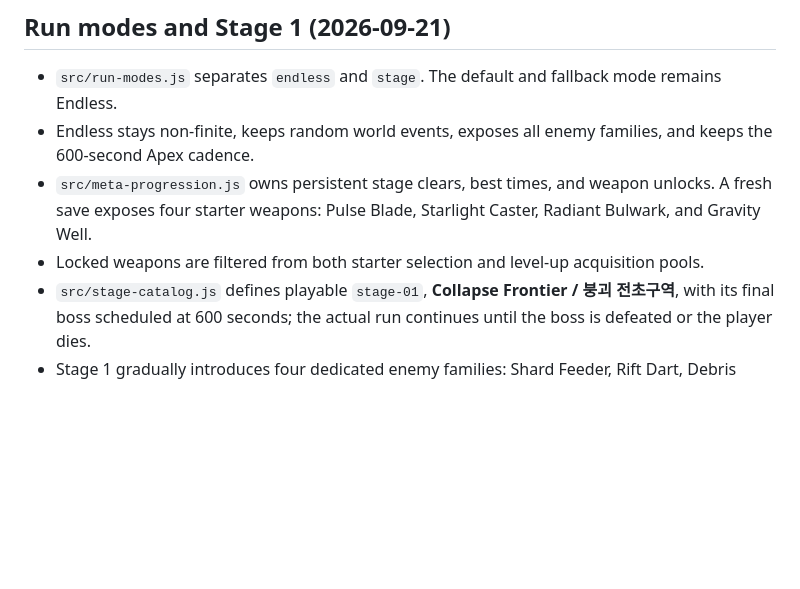
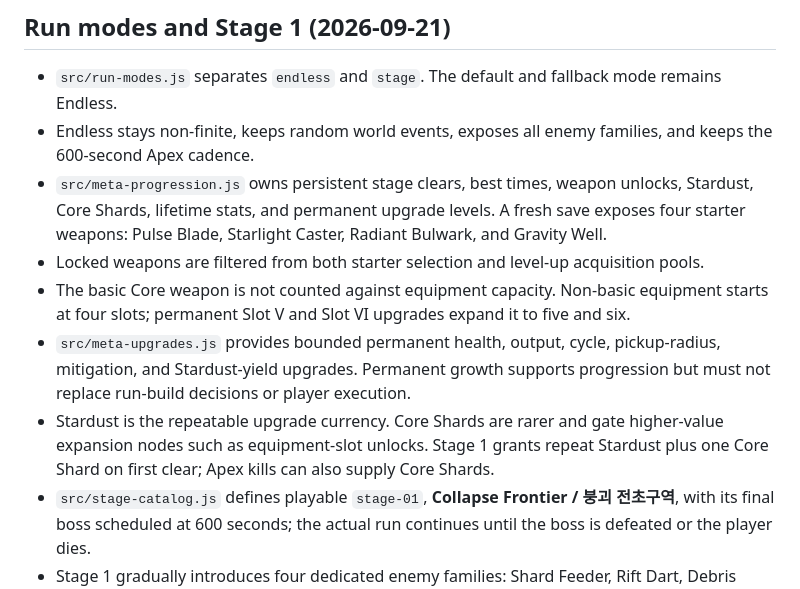
Before and after one commit to q93503128-a11y/Stackfall, a Markdown page: docs/GAME_DESIGN.md, the part around the change. GitHub-like rendering; blank space fills up the shorter version.

Commit message:
Document currencies equipment slots and core development

```diff
--- a/docs/GAME_DESIGN.md
+++ b/docs/GAME_DESIGN.md
@@ -377,8 +377,11 @@ UI 모듈은 `damageMult`, `hasteMult`, 연쇄 계산을 재정의하지 않는
 
 - `src/run-modes.js` separates `endless` and `stage`. The default and fallback mode remains Endless.
 - Endless stays non-finite, keeps random world events, exposes all enemy families, and keeps the 600-second Apex cadence.
-- `src/meta-progression.js` owns persistent stage clears, best times, and weapon unlocks. A fresh save exposes four starter weapons: Pulse Blade, Starlight Caster, Radiant Bulwark, and Gravity Well.
+- `src/meta-progression.js` owns persistent stage clears, best times, weapon unlocks, Stardust, Core Shards, lifetime stats, and permanent upgrade levels. A fresh save exposes four starter weapons: Pulse Blade, Starlight Caster, Radiant Bulwark, and Gravity Well.
 - Locked weapons are filtered from both starter selection and level-up acquisition pools.
+- The basic Core weapon is not counted against equipment capacity. Non-basic equipment starts at four slots; permanent Slot V and Slot VI upgrades expand it to five and six.
+- `src/meta-upgrades.js` provides bounded permanent health, output, cycle, pickup-radius, mitigation, and Stardust-yield upgrades. Permanent growth supports progression but must not replace run-build decisions or player execution.
+- Stardust is the repeatable upgrade currency. Core Shards are rarer and gate higher-value expansion nodes such as equipment-slot unlocks. Stage 1 grants repeat Stardust plus one Core Shard on first clear; Apex kills can also supply Core Shards.
 - `src/stage-catalog.js` defines playable `stage-01`, **Collapse Frontier / 붕괴 전초구역**, with its final boss scheduled at 600 seconds; the actual run continues until the boss is defeated or the player dies.
 - Stage 1 gradually introduces four dedicated enemy families: Shard Feeder, Rift Dart, Debris Bombardier, and Collapse Bulwark.
 - Its fixed timeline triggers events at 90, 210, 300, 420, and 500 seconds, followed by the Collapse Frontier Warden at exactly 600 seconds.
```
